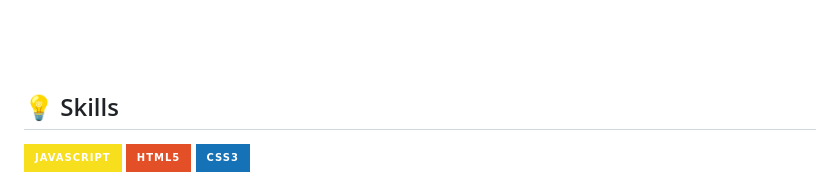
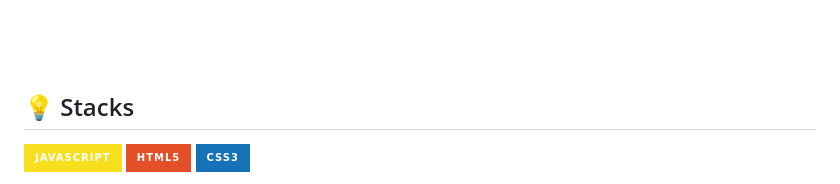
Before and after one commit to umiher/Project_okitchen, a Markdown page: README.md, the part around the change. Drawn GitHub-style; badges without logos.

```diff
--- a/README.md
+++ b/README.md
@@ -10,7 +10,7 @@
 <br>
 <br>
 
-## 💡 Skills
+## 💡 Stacks
 <p>
 <img src="https://img.shields.io/badge/JavaScript-F7DF1E?&style=for-the-badge&logo=JavaScript&logoColor=white"/>
 <img src="https://img.shields.io/badge/html5-E34F26?&style=for-the-badge&logo=HTML5&logoColor=white"/>
```
